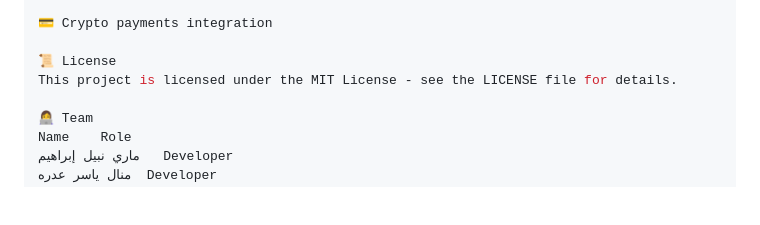
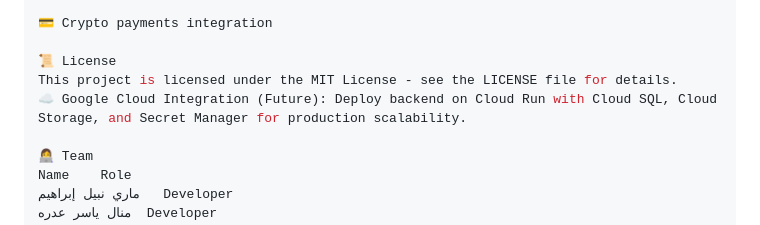
Before and after one commit to bdalhmydrhf/skillswap-ai, a Markdown page: README.md, the part around the change. GitHub-like rendering; blank space fills up the shorter version.

```diff
--- a/README.md
+++ b/README.md
@@ -151,6 +151,7 @@ Local deployment only: Not yet deployed to cloud (future work)
 
 📜 License
 This project is licensed under the MIT License - see the LICENSE file for details.
+☁️ Google Cloud Integration (Future): Deploy backend on Cloud Run with Cloud SQL, Cloud Storage, and Secret Manager for production scalability.
 
 👩‍💻 Team
 Name	Role
```
